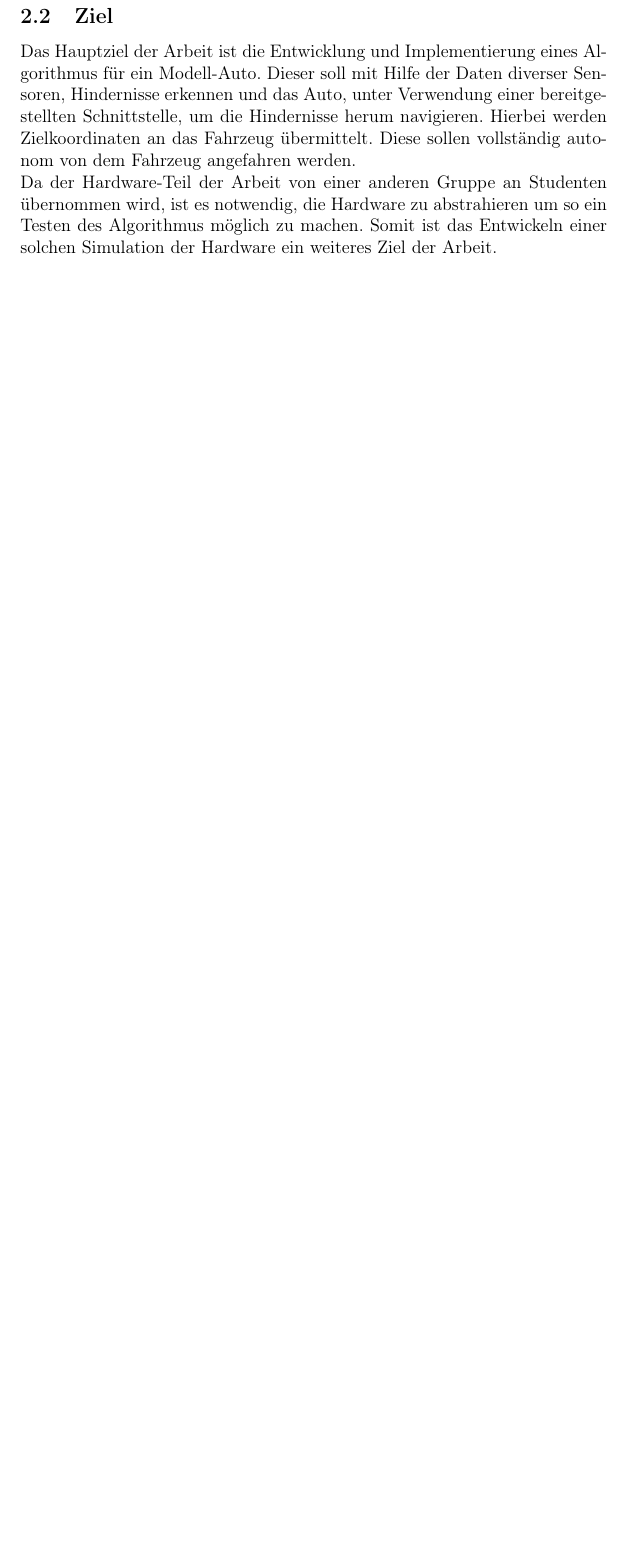
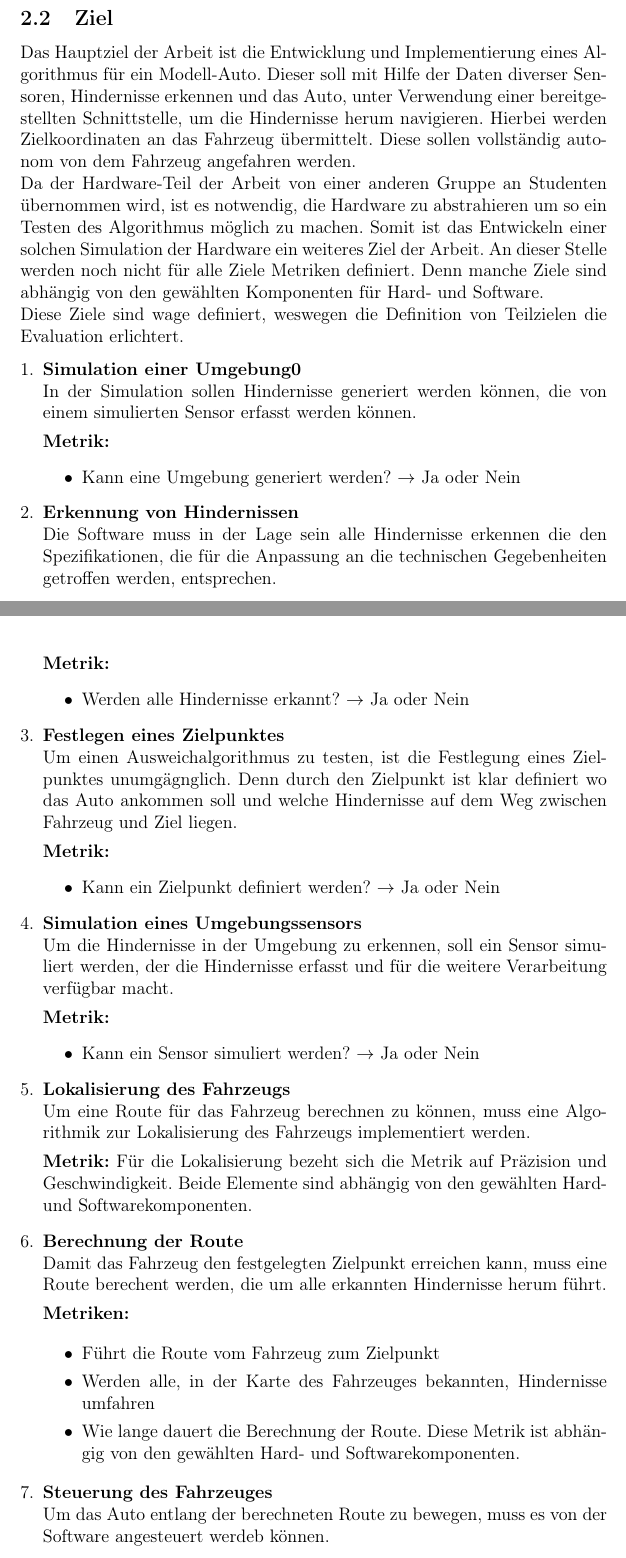
Before and after one commit to Jundy0/Studienarbeit, a LaTeX document (Latex/Studienarbeit.tex, which reads Latex/chapters/2_problem.tex): part of page 11 of 50 before the commit and two parts of pages 11 and 12 of 51 after it, the two joined at a grey line, cut so that both start at the same text, the shorter picture padded with empty space. Compiled offline with pdfLaTeX.

Commit message:
insert Ziele und Metriken

```diff
--- a/Latex/chapters/2_problem.tex
+++ b/Latex/chapters/2_problem.tex
@@ -27,5 +27,59 @@ erkennen und das Auto, unter Verwendung einer bereitgestellten Schnittstelle, um
 Hierbei werden Zielkoordinaten an das Fahrzeug übermittelt.
 Diese sollen vollständig autonom von dem Fahrzeug angefahren werden.
 
-Da der Hardware-Teil der Arbeit von einer anderen Gruppe an Studenten übernommen wird, ist es notwendig, die Hardware zu abstrahieren um so ein Testen des Algorithmus möglich zu machen.
+Da der Hardware-Teil der Arbeit von einer anderen Gruppe an Studenten übernommen wird,
+ist es notwendig, die Hardware zu abstrahieren um so ein Testen des Algorithmus möglich zu machen.
 Somit ist das Entwickeln einer solchen Simulation der Hardware ein weiteres Ziel der Arbeit.
+An dieser Stelle werden noch nicht für alle Ziele Metriken definiert. Denn manche Ziele sind abhängig von den gewählten Komponenten für Hard- und Software.
+
+Diese Ziele sind wage definiert, weswegen die Definition von Teilzielen die Evaluation erlichtert.
+\begin{enumerate}[leftmargin=*]
+    \item \textbf{Simulation einer Umgebung0}\\
+    In der Simulation sollen Hindernisse generiert werden können, die von einem simulierten Sensor erfasst werden können.
+
+    \textbf{Metrik:}
+    \begin{itemize}
+        \item Kann eine Umgebung generiert werden? $\to$ Ja oder Nein
+    \end{itemize}
+    \item \textbf{Erkennung von Hindernissen}\\
+    Die Software muss in der Lage sein alle Hindernisse erkennen die den Spezifikationen,
+    die für die Anpassung an die technischen Gegebenheiten getroffen werden,
+    entsprechen.
+
+    \textbf{Metrik:}
+    \begin{itemize}
+        \item Werden alle Hindernisse erkannt? $\to$ Ja oder Nein
+    \end{itemize}
+    \item \textbf{Festlegen eines Zielpunktes}\\
+    Um einen Ausweichalgorithmus zu testen, ist die Festlegung eines Zielpunktes unumgägnglich.
+    Denn durch den Zielpunkt ist klar definiert wo das Auto ankommen soll und welche Hindernisse auf dem Weg zwischen Fahrzeug und Ziel liegen.
+
+    \textbf{Metrik:}
+    \begin{itemize}
+        \item Kann ein Zielpunkt definiert werden? $\to$ Ja oder Nein
+    \end{itemize}
+    \item \textbf{Simulation eines Umgebungssensors}\\
+    Um die Hindernisse in der Umgebung zu erkennen, soll ein Sensor simuliert werden, der die Hindernisse erfasst und für die weitere Verarbeitung verfügbar macht.
+
+    \textbf{Metrik:}
+    \begin{itemize}
+        \item Kann ein Sensor simuliert werden? $\to$ Ja oder Nein
+    \end{itemize}
+    \item \textbf{Lokalisierung des Fahrzeugs}\\
+    Um eine Route für das Fahrzeug berechnen zu können, muss eine Algorithmik zur Lokalisierung des Fahrzeugs implementiert werden.
+
+    \textbf{Metrik:} Für die Lokalisierung bezeht sich die Metrik auf Präzision und Geschwindigkeit.
+    Beide Elemente sind abhängig von den gewählten Hard- und Softwarekomponenten.
+    \item \textbf{Berechnung der Route}\\
+    Damit das Fahrzeug den festgelegten Zielpunkt erreichen kann, muss eine Route berechent werden, die um alle erkannten Hindernisse herum führt.
+
+    \textbf{Metriken:}
+
+    \begin{itemize}
+        \item Führt die Route vom Fahrzeug zum Zielpunkt
+        \item Werden alle, in der Karte des Fahrzeuges bekannten, Hindernisse umfahren
+        \item Wie lange dauert die Berechnung der Route. Diese Metrik ist abhängig von den gewählten Hard- und Softwarekomponenten.
+    \end{itemize}
+
+    \item \textbf{Steuerung des Fahrzeuges}\\
+    Um das Auto entlang der berechneten Route zu bewegen, muss es von der Software angesteuert werdeb können.
```
Also changed, not shown: Latex/chapters/8_fazit.tex (+4 -0 lines), Latex/Studienarbeit.pdf, Latex/chapters/2_problem.tex (6 more changed lines).
